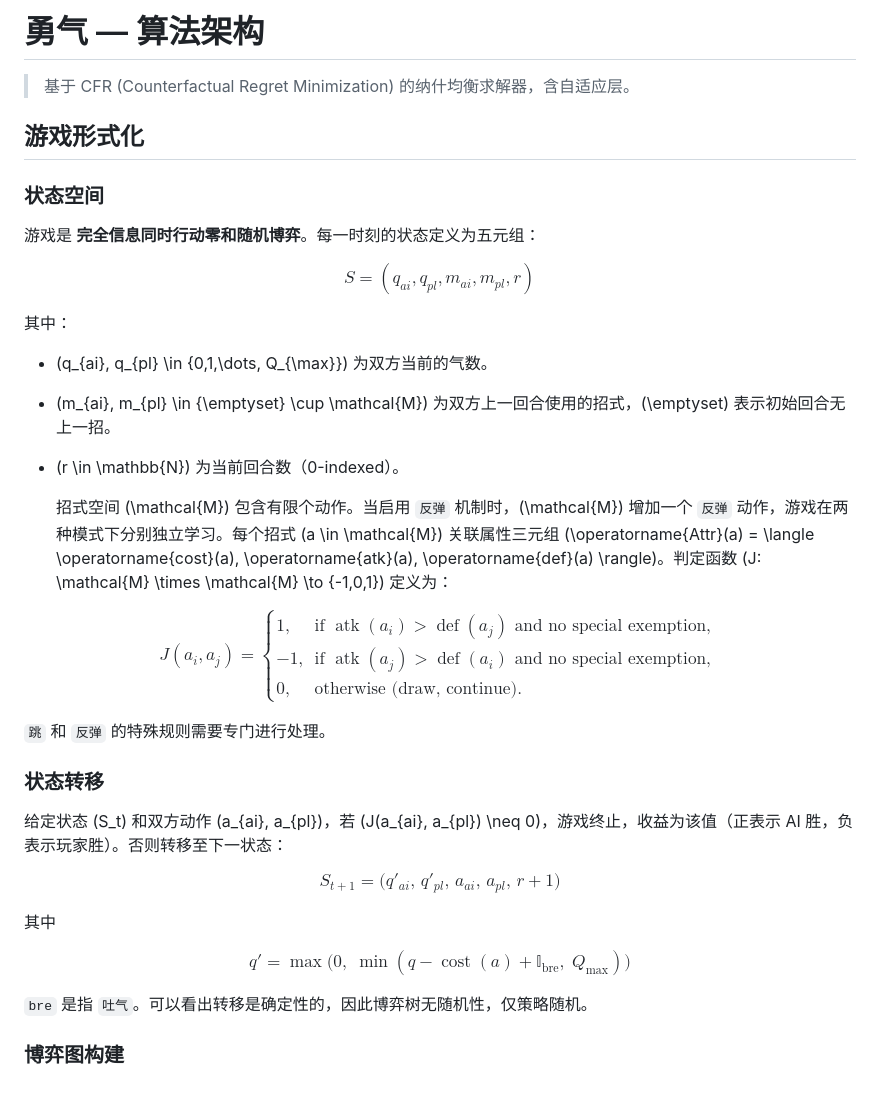
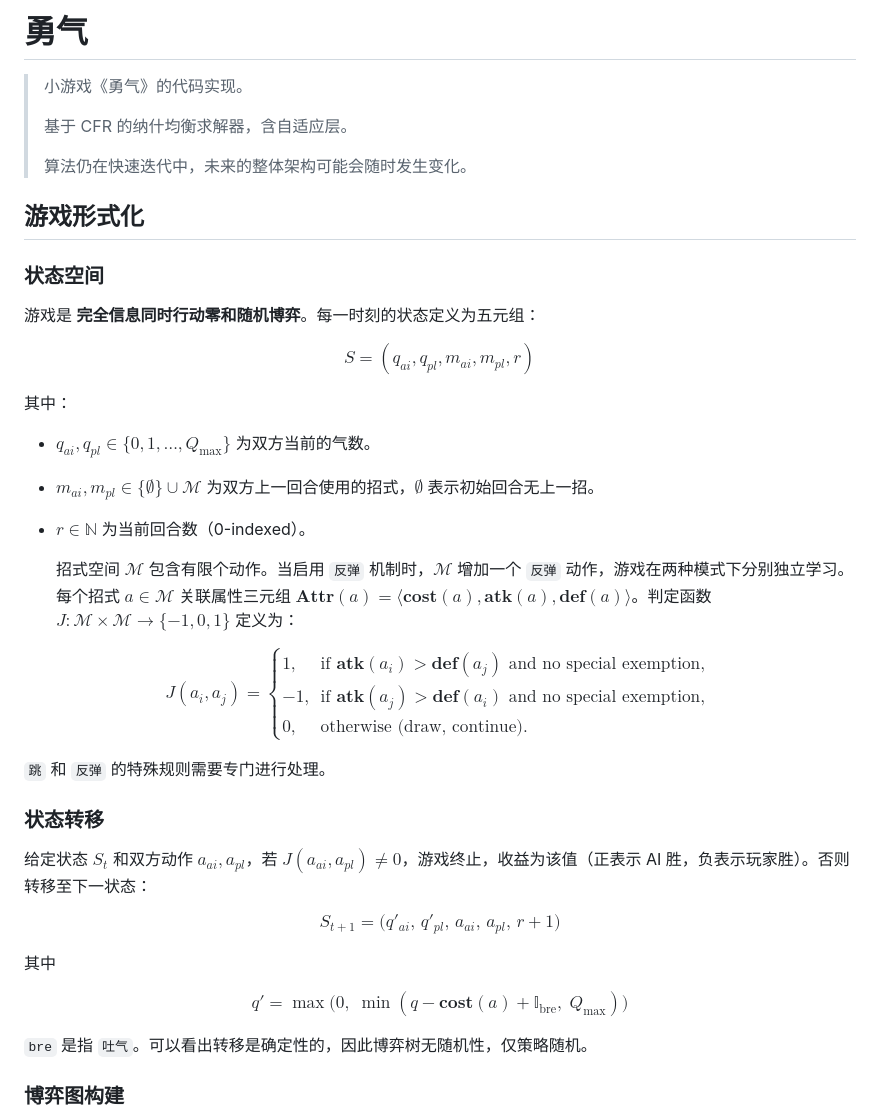
Before and after one commit to Sam-0712/yong-qi-game, a Markdown page: README.md, the part around one of its changes. Drawn GitHub-style; blank space fills up the shorter version.

```diff
--- a/README.md
+++ b/README.md
@@ -1,6 +1,10 @@
-# 勇气 — 算法架构
+# 勇气
 
-> 基于 CFR (Counterfactual Regret Minimization) 的纳什均衡求解器，含自适应层。
+> 小游戏《勇气》的代码实现。
+>
+> 基于 CFR 的纳什均衡求解器，含自适应层。
+>
+> 算法仍在快速迭代中，未来的整体架构可能会随时发生变化。
 
 ## 游戏形式化
 
@@ -14,23 +18,23 @@ $$
 
 其中：
 
-- \(q_{ai}, q_{pl} \in \{0,1,\dots, Q_{\max}\}\) 为双方当前的气数。
+- $q_{ai}, q_{pl} \in \{0,1,\dots, Q_{\max}\}$ 为双方当前的气数。
 
-- \(m_{ai}, m_{pl} \in \{\emptyset\} \cup \mathcal{M}\) 为双方上一回合使用的招式，\(\emptyset\) 表示初始回合无上一招。
+- $m_{ai}, m_{pl} \in \{\emptyset\} \cup \mathcal{M}$ 为双方上一回合使用的招式，$\emptyset$ 表示初始回合无上一招。
 
-- \(r \in \mathbb{N}\) 为当前回合数（0-indexed）。
+- $r \in \mathbb{N}$ 为当前回合数（0-indexed）。
 
 
 
-  招式空间 \(\mathcal{M}\) 包含有限个动作。当启用 `反弹` 机制时，\(\mathcal{M}\) 增加一个 `反弹` 动作，游戏在两种模式下分别独立学习。每个招式 \(a \in \mathcal{M}\) 关联属性三元组 \(\operatorname{Attr}(a) = \langle \operatorname{cost}(a), \operatorname{atk}(a), \operatorname{def}(a) \rangle\)。判定函数 \(J: \mathcal{M} \times \mathcal{M} \to \{-1,0,1\}\) 定义为：
+  招式空间 $\mathcal{M}$ 包含有限个动作。当启用 `反弹` 机制时，$\mathcal{M}$ 增加一个 `反弹` 动作，游戏在两种模式下分别独立学习。每个招式 $a \in \mathcal{M}$ 关联属性三元组 $\textbf{Attr}(a) = \langle \textbf{cost}(a), \textbf{atk}(a), \textbf{def}(a) \rangle$。判定函数 $J: \mathcal{M} \times \mathcal{M} \to \{-1,0,1\}$ 定义为：
 
 
 
 $$
 J(a_i, a_j) =
 \begin{cases}
-1, & \text{if } \operatorname{atk}(a_i) > \operatorname{def}(a_j) \text{ and no special exemption}, \\
--1, & \text{if } \operatorname{atk}(a_j) > \operatorname{def}(a_i) \text{ and no special exemption}, \\
+1, & \text{if } \textbf{atk}(a_i) > \textbf{def}(a_j) \text{ and no special exemption}, \\
+-1, & \text{if } \textbf{atk}(a_j) > \textbf{def}(a_i) \text{ and no special exemption}, \\
 0, & \text{otherwise (draw, continue)}.
 \end{cases}
 $$
@@ -39,7 +43,7 @@ $$
 
 ### 状态转移
 
-给定状态 \(S_t\) 和双方动作 \(a_{ai}, a_{pl}\)，若 \(J(a_{ai}, a_{pl}) \neq 0\)，游戏终止，收益为该值（正表示 AI 胜，负表示玩家胜）。否则转移至下一状态：
+给定状态 $S_t$ 和双方动作 $a_{ai}, a_{pl}$，若 $J(a_{ai}, a_{pl}) \neq 0$，游戏终止，收益为该值（正表示 AI 胜，负表示玩家胜）。否则转移至下一状态：
 
 $$
 S_{t+1} = \bigl( q'_{ai},\, q'_{pl},\, a_{ai},\, a_{pl},\, r+1 \bigr)
@@ -48,7 +52,7 @@ $$
 其中
 
 $$
-q' = \max\!\bigl(0,\; \min(q - \operatorname{cost}(a) + \mathbb{I}_\text{bre},\; Q_{\max})\bigr)
+q' = \max\!\bigl(0,\; \min(q - \textbf{cost}(a) + \mathbb{I}_\text{bre},\; Q_{\max})\bigr)
 $$
 
 `bre` 是指 `吐气`。可以看出转移是确定性的，因此博弈树无随机性，仅策略随机。
```
Also changed, not shown: other parts of README.md (+24 -26 lines).
